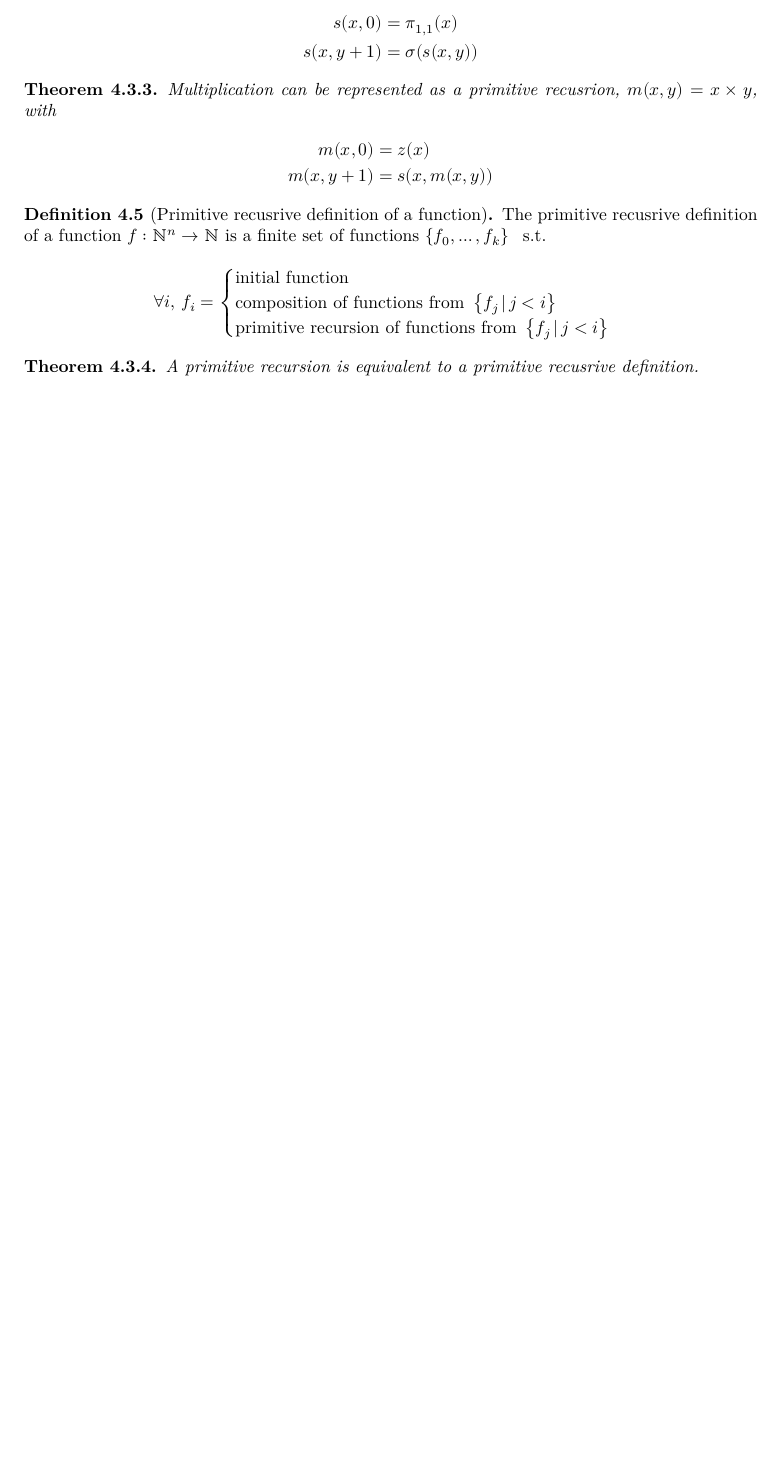
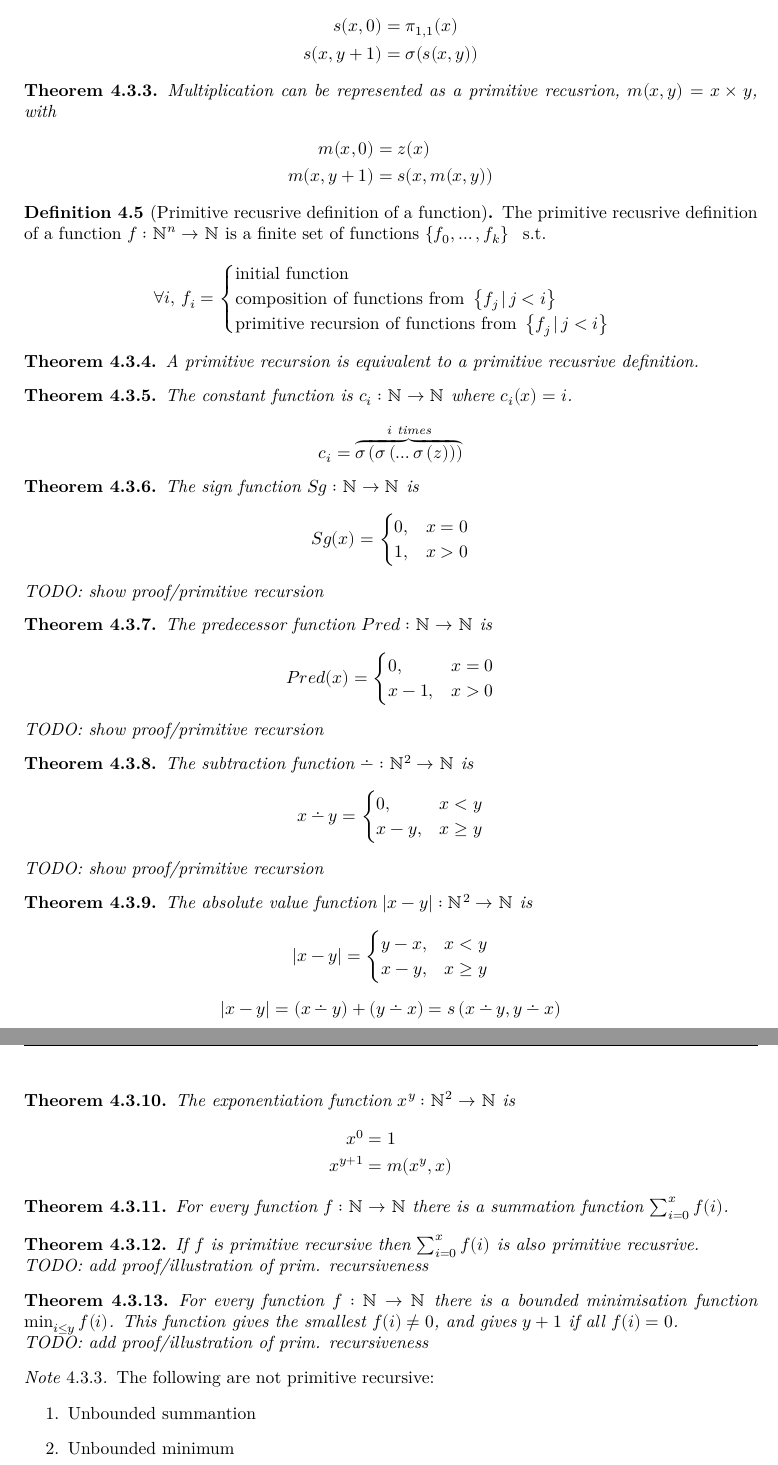
Before and after one commit to rjboas/MATH3306-2022sem2-Notes, a LaTeX document (MATH3306-Notes.tex): part of page 7 of 7 before the commit and two parts of pages 8 and 9 of 9 after it, the two joined at a grey line, cut so that both start at the same text, the shorter picture padded with empty space. The pictures show the PDF file MATH3306-Notes.pdf that the author committed with the source.

Commit message:
More prim rec fns and initial tikz

```diff
--- a/MATH3306-Notes.tex
+++ b/MATH3306-Notes.tex
@@ -374,3 +417,52 @@ Grammars and code are also alternatives.
 \begin{theorem}
     A primitive recursion is equivalent to a primitive recusrive definition.
 \end{theorem}
+\begin{theorem}
+    The constant function is \(c_i:\N\to\N\) where
+    \(c_i(x)=i\).
+
+    \[
+        c_i=\overbrace{
+            \sigma\left( \sigma\left(  \ldots \sigma\left( z \right) \right) \right)
+        }^{i \text{ times}}
+    \]
+\end{theorem}
+\begin{theorem}
+    The sign function \(Sg:\N\to\N\) is
+    \begin{equation*}
+        Sg(x) = \begin{cases}
+            0, & x = 0 \\
+            1, & x > 0
+        \end{cases}
+    \end{equation*}
+
+    TODO: show proof/primitive recursion
+\end{theorem}
+\begin{theorem}
+    The predecessor function \(Pred:\N\to\N\) is
+    \begin{equation*}
+        Pred(x) = \begin{cases}
+            0  , & x = 0 \\
+            x-1, & x > 0
+        \end{cases}
+    \end{equation*}
+
+    TODO: show proof/primitive recursion
+\end{theorem}
+\begin{theorem}
+    The subtraction function \(\dotminus:\N^2\to\N\) is
+    \begin{equation*}
+        x\dotminus y = \begin{cases}
+            0  , & x < y \\
+            x-y, & x \ge y
+        \end{cases}
+    \end{equation*}
+
+    TODO: show proof/primitive recursion
+\end{theorem}
+\begin{theorem}
+    The absolute value function \(\left|x-y\right|:\N^2\to\N\) is
+    \begin{equation*}
+        \left|x-y\right| = \begin{cases}
+            y-x  , & x < y \\
+            x-y, & x \ge y
@@ -377,2 +473,36 @@ Grammars and code are also alternatives.
+        = s\left( x \dotminus y, y \dotminus x \right)
+    \]
+\end{theorem}
+\begin{theorem}
+    The exponentiation function \(x^y:\N^2\to\N\) is
+    \begin{align*}
+            x^0 &= 1 \\
+            x^{y+1} &= m(x^y, x)
+    \end{align*}
+\end{theorem}
+\begin{theorem}
+    For every function \(f:\N\to\N\) there is a summation function \(\sum_{i=0}^x f(i)\).
+\end{theorem}
+\begin{theorem}
+    If \(f\) is primitive recursive then \(\sum_{i=0}^x f(i)\) is
+    also primitive recusrive.
+
+    TODO: add proof/illustration of prim. recursiveness
+\end{theorem}
+\begin{theorem}
+    For every function \(f:\N\to\N\) there is a
+    bounded minimisation function \(\min_{i\le y} f(i)\).
+    This function gives the smallest \(f(i) \ne 0\),
+    and gives \(y+1\) if all \(f(i) = 0\).
+
+    TODO: add proof/illustration of prim. recursiveness
+\end{theorem}
+\begin{note}
+    The following are not primitive recursive:
+    \begin{enumerate}
+        \item Unbounded summantion
+        \item Unbounded minimum
+    \end{enumerate}
+\end{note}
 
 \end{document}
```
Also changed, not shown: MATH3306-Notes.pdf, MATH3306-Notes.tex (47 more changed lines).
